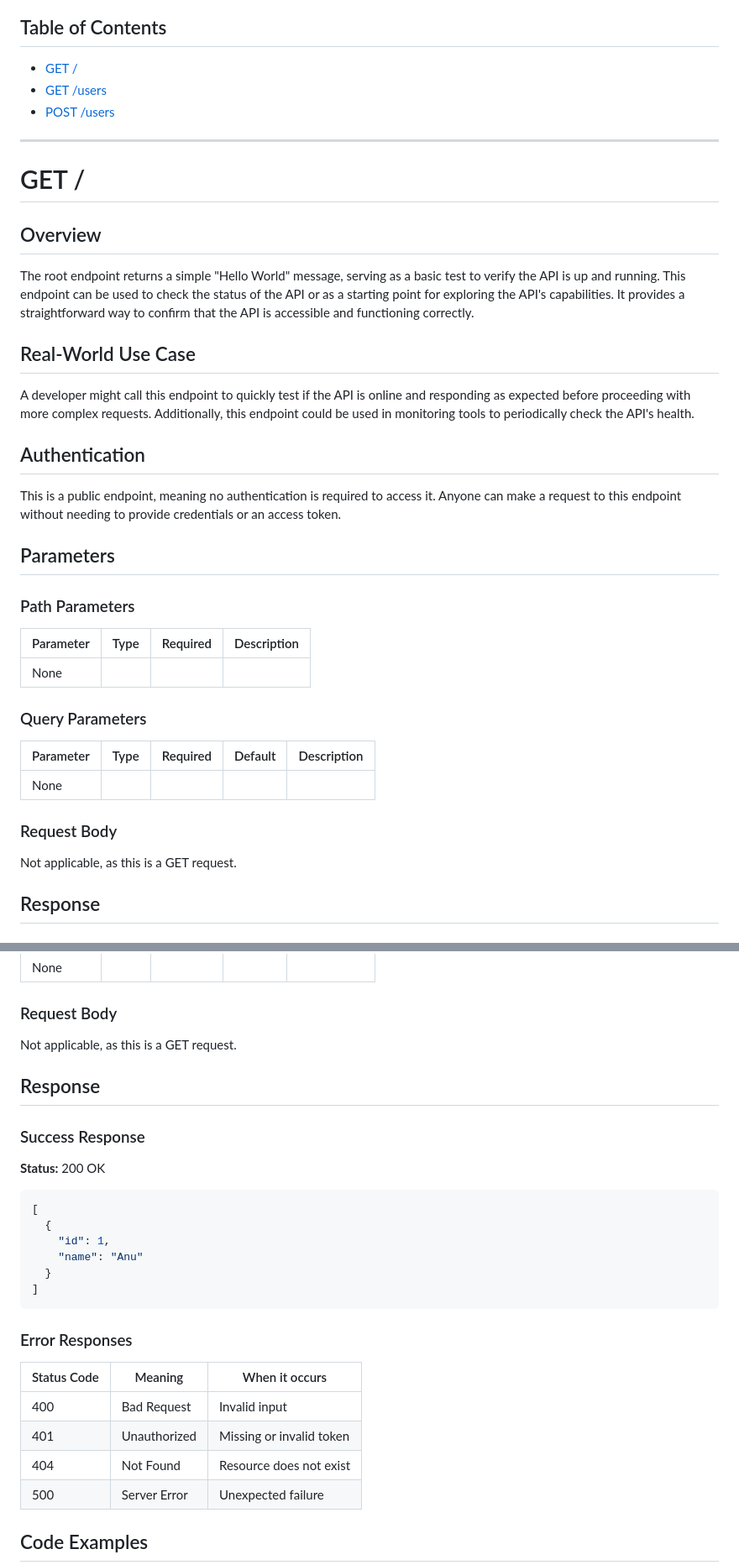
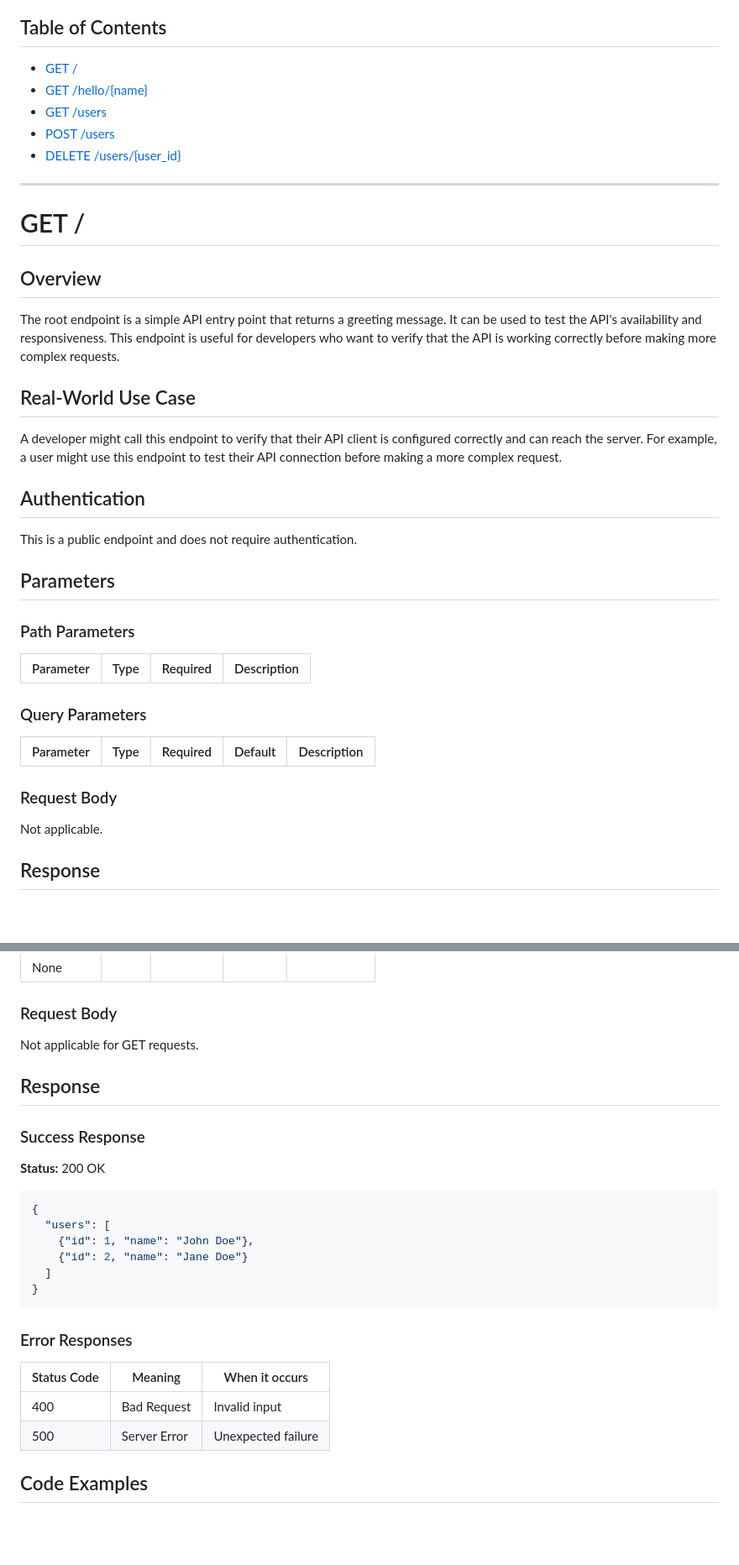
Before and after one commit to anushree196/my-living-api-test, a Markdown page: API_DOCS.md, 2 parts joined by grey strips. Shown at 84% size. Rendered like a GitHub page; blank space fills up the shorter version.

````diff
--- a/API_DOCS.md
+++ b/API_DOCS.md
@@ -9,36 +9,36 @@
 ## Table of Contents
 
 - [GET /](#get-)
+- [GET /hello/{name}](#get-helloname)
 - [GET /users](#get-users)
 - [POST /users](#post-users)
+- [DELETE /users/{user_id}](#delete-usersuser-id)
 
 ---
 
 # GET /
 
 ## Overview
-The root endpoint returns a simple "Hello World" message, serving as a basic test to verify the API is up and running. This endpoint can be used to check the status of the API or as a starting point for exploring the API's capabilities. It provides a straightforward way to confirm that the API is accessible and functioning correctly.
+The root endpoint is a simple API entry point that returns a greeting message. It can be used to test the API's availability and responsiveness. This endpoint is useful for developers who want to verify that the API is working correctly before making more complex requests.
 
 ## Real-World Use Case
-A developer might call this endpoint to quickly test if the API is online and responding as expected before proceeding with more complex requests. Additionally, this endpoint could be used in monitoring tools to periodically check the API's health.
+A developer might call this endpoint to verify that their API client is configured correctly and can reach the server. For example, a user might use this endpoint to test their API connection before making a more complex request.
 
 ## Authentication
-This is a public endpoint, meaning no authentication is required to access it. Anyone can make a request to this endpoint without needing to provide credentials or an access token.
+This is a public endpoint and does not require authentication.
 
 ## Parameters
 
 ### Path Parameters
 | Parameter | Type | Required | Description |
 |-----------|------|----------|-------------|
-| None      |      |          |             |
 
 ### Query Parameters
 | Parameter | Type | Required | Default | Description |
 |-----------|------|----------|---------|-------------|
-| None      |      |          |         |             |
 
 ### Request Body
-Not applicable, as this is a GET request.
+Not applicable.
 
 ## Response
 
@@ -104,27 +164,25 @@ This is a public endpoint, meaning no authentication is required to access it. A
 | None      |      |          |         |             |
 
 ### Request Body
-Not applicable, as this is a GET request.
+Not applicable for GET requests.
 
 ## Response
 
 ### Success Response
 **Status:** 200 OK
 ```json
-[
-  {
-    "id": 1,
-    "name": "Anu"
-  }
-]
+{
+  "users": [
+    {"id": 1, "name": "John Doe"},
+    {"id": 2, "name": "Jane Doe"}
+  ]
+}
 ```
 
 ### Error Responses
 | Status Code | Meaning | When it occurs |
 |-------------|---------|----------------|
 | 400 | Bad Request | Invalid input |
-| 401 | Unauthorized | Missing or invalid token |
-| 404 | Not Found | Resource does not exist |
 | 500 | Server Error | Unexpected failure |
 
 ## Code Examples
````
Also changed, not shown: other parts of API_DOCS.md (+140 -18 lines).
